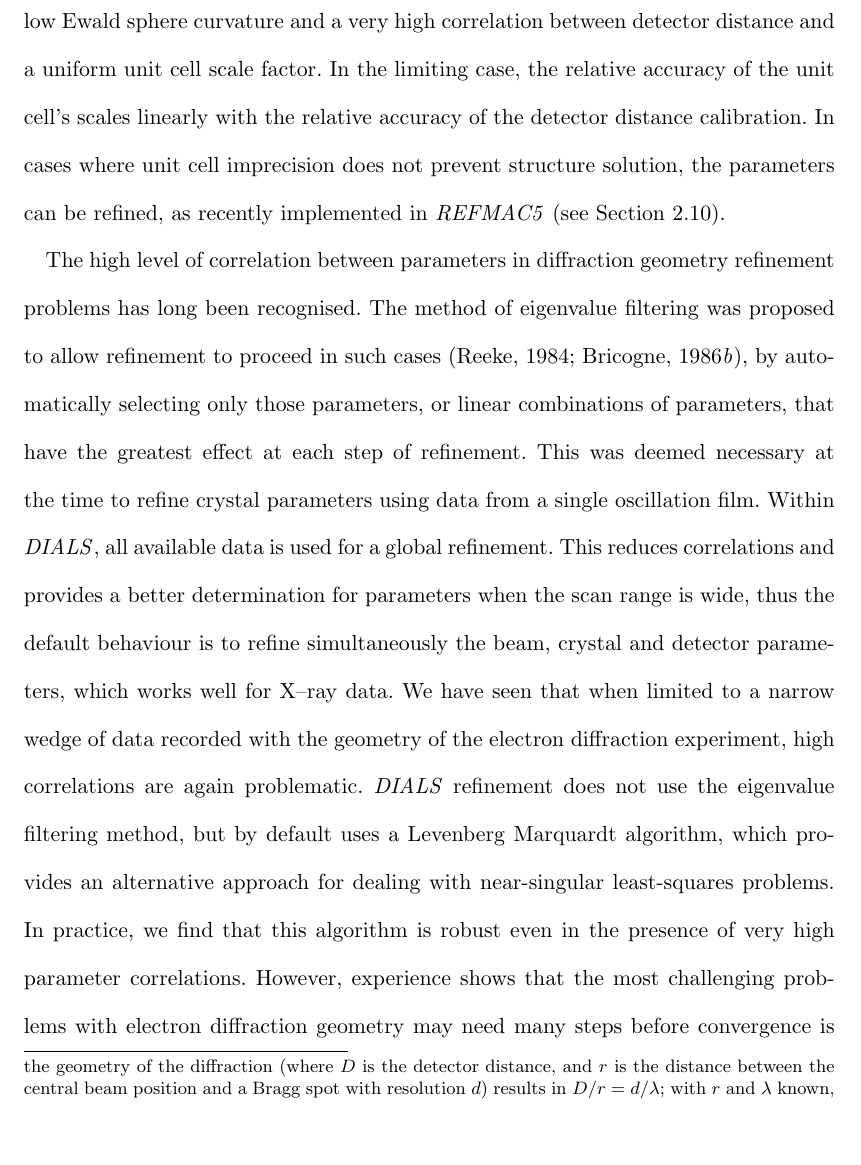
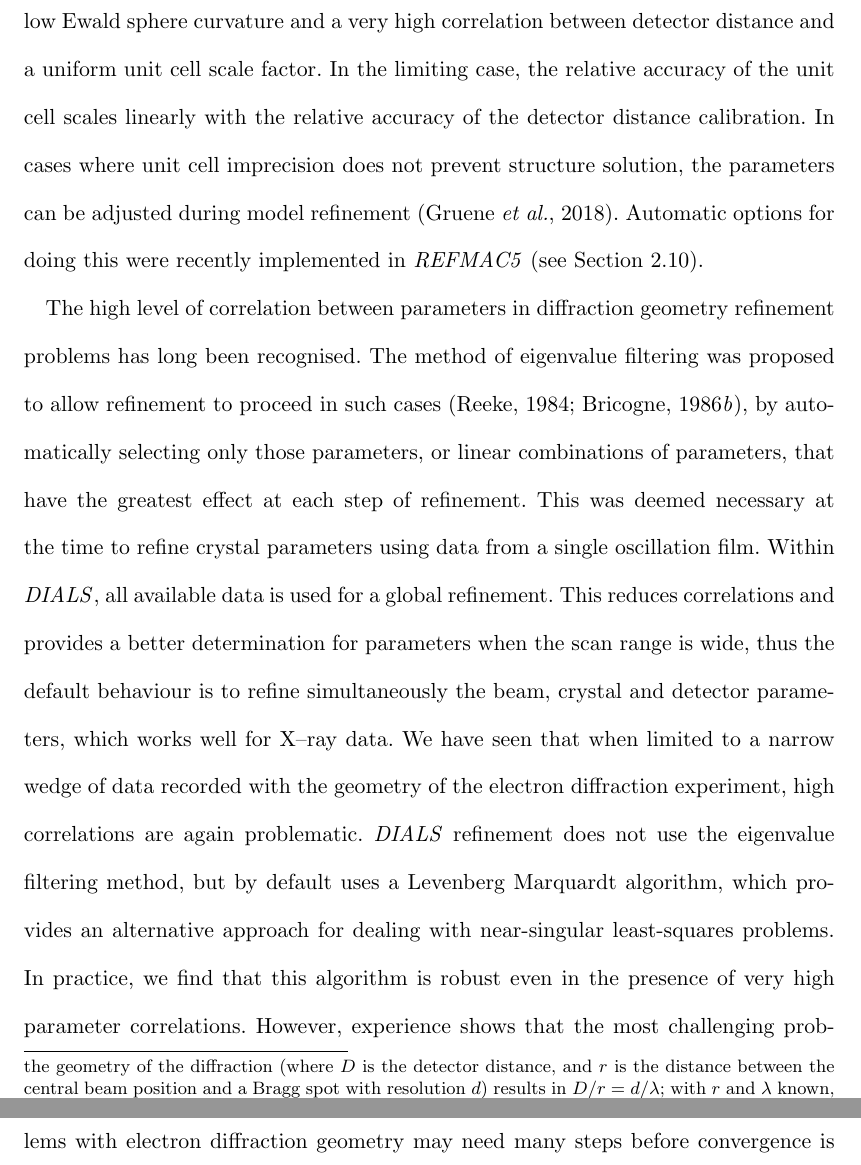
Before and after one commit to dagewa/DIALS_for_ED_paper, a LaTeX document (DIALS_for_ED_v3.tex): part of page 16 of 39 before the commit and two parts of pages 16 and 17 of 39 after it, the two joined at a grey line, cut so that both start at the same text, the shorter picture padded with empty space. Compiled offline with pdfLaTeX.

Commit message:
R2 best practice: cite Gruene et al 2018, for #33

```diff
--- a/DIALS_for_ED_v3.tex
+++ b/DIALS_for_ED_v3.tex
@@ -662,9 +662,10 @@ A weak diffraction signal implies fewer diffraction spots and lower accuracies i
 determining their centroids, compromising the accuracy of the refinement. The small diffraction
 angle implies a low Ewald sphere curvature and a very high correlation between detector
 distance and a uniform unit cell scale factor. In the limiting case, the relative
-accuracy of the unit cell’s scales linearly with the relative accuracy of the detector
+accuracy of the unit cell scales linearly with the relative accuracy of the detector
 distance calibration. In cases where unit cell imprecision does not prevent structure
-solution, the parameters can be refined, as recently implemented in \refmac (see
+solution, the parameters can be adjusted during model refinement \cite{Gruene2018}.
+Automatic options for doing this were recently implemented in \refmac (see
 Section~\ref{sec:phase-refine}).
 
 %The most noticeable problem seen with electron diffraction geometry refinement
```
